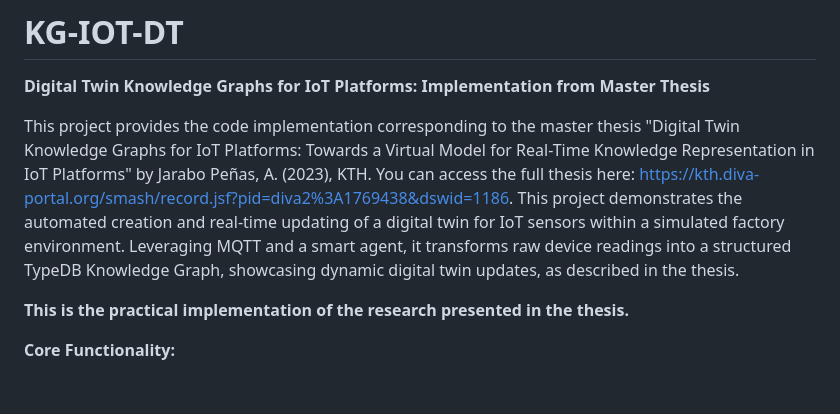
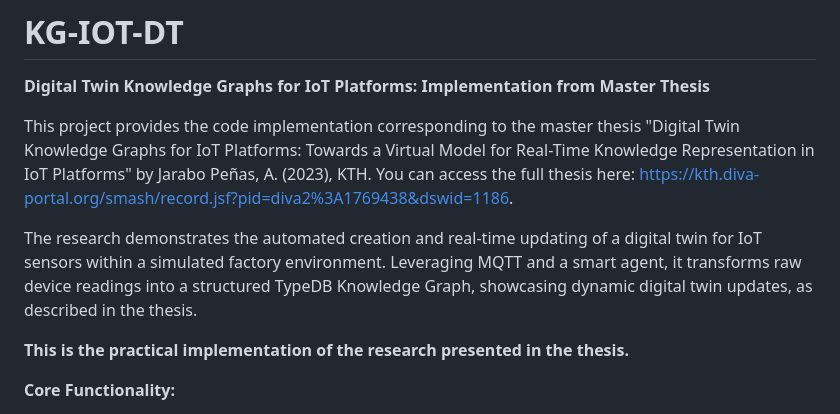
Before and after one commit to alejp1998/kg-iot-dt, a Markdown page: README.md, the part around the change. GitHub-like rendering; blank space fills up the shorter version.

```diff
--- a/README.md
+++ b/README.md
@@ -2,7 +2,9 @@
 
 **Digital Twin Knowledge Graphs for IoT Platforms: Implementation from Master Thesis**
 
-This project provides the code implementation corresponding to the master thesis "Digital Twin Knowledge Graphs for IoT Platforms: Towards a Virtual Model for Real-Time Knowledge Representation in IoT Platforms" by Jarabo Peñas, A. (2023), KTH. You can access the full thesis here: [https://kth.diva-portal.org/smash/record.jsf?pid=diva2%3A1769438&dswid=1186](https://kth.diva-portal.org/smash/record.jsf?pid=diva2%3A1769438&dswid=1186). This project demonstrates the automated creation and real-time updating of a digital twin for IoT sensors within a simulated factory environment. Leveraging MQTT and a smart agent, it transforms raw device readings into a structured TypeDB Knowledge Graph, showcasing dynamic digital twin updates, as described in the thesis.
+This project provides the code implementation corresponding to the master thesis "Digital Twin Knowledge Graphs for IoT Platforms: Towards a Virtual Model for Real-Time Knowledge Representation in IoT Platforms" by Jarabo Peñas, A. (2023), KTH. You can access the full thesis here: [https://kth.diva-portal.org/smash/record.jsf?pid=diva2%3A1769438&dswid=1186](https://kth.diva-portal.org/smash/record.jsf?pid=diva2%3A1769438&dswid=1186).
+
+The research demonstrates the automated creation and real-time updating of a digital twin for IoT sensors within a simulated factory environment. Leveraging MQTT and a smart agent, it transforms raw device readings into a structured TypeDB Knowledge Graph, showcasing dynamic digital twin updates, as described in the thesis.
 
 **This is the practical implementation of the research presented in the thesis.**
 
```
